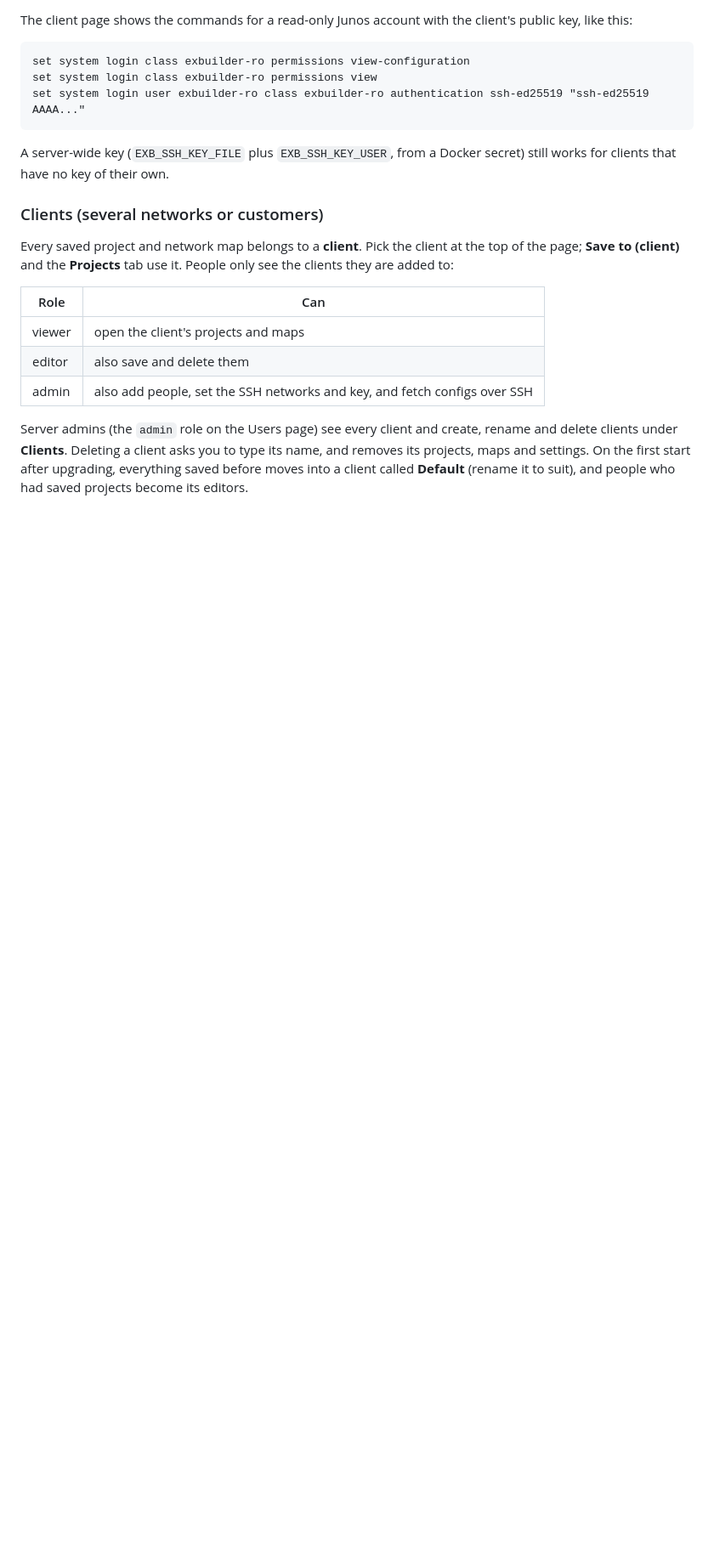
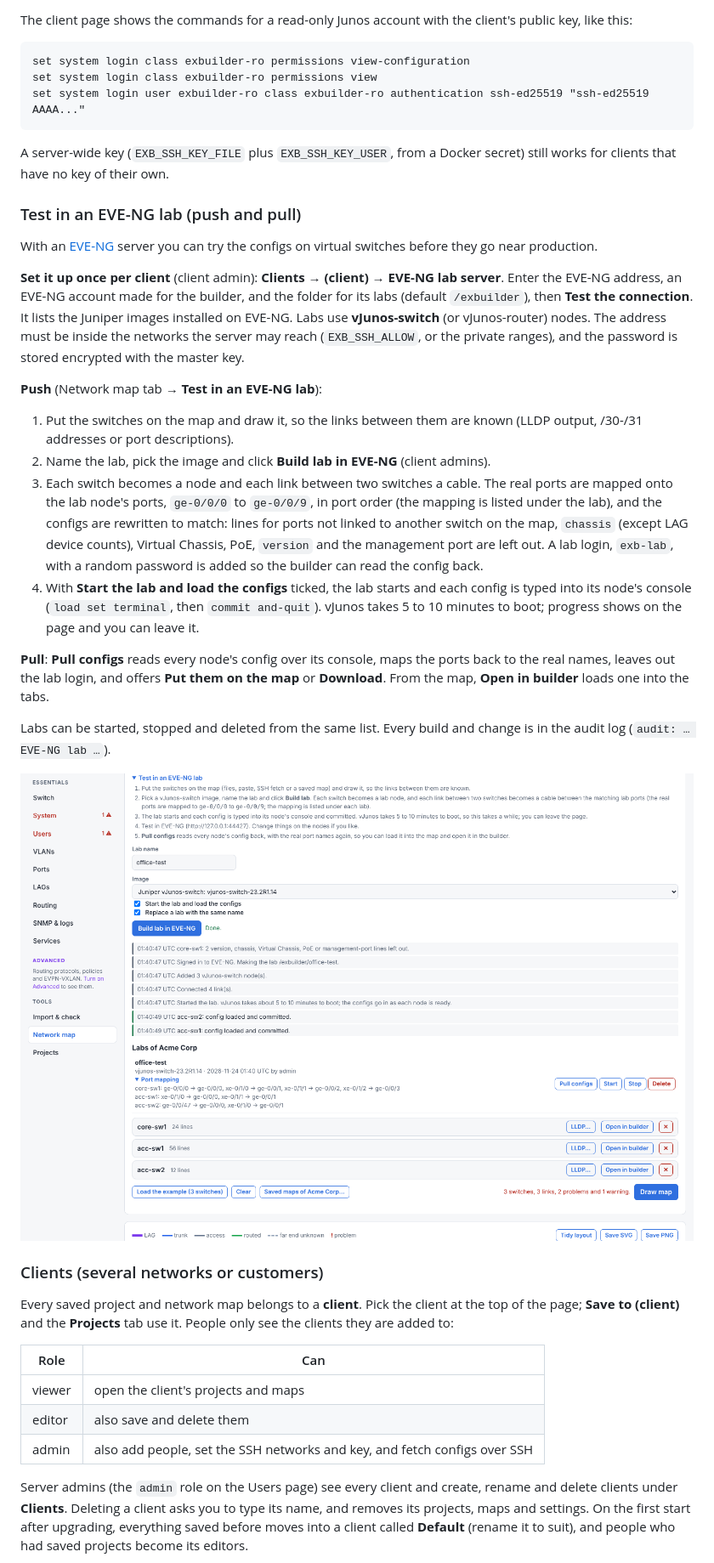
Before and after one commit to CyberPunkSpaceX/juniper-config-builder, a Markdown page: README.md, the part around the change. Shown at 85% size. Rendered like a GitHub page; pictures changed too: docs/screenshots/10-eve-ng-lab.png (added); blank space fills up the shorter version.

```diff
--- a/README.md
+++ b/README.md
@@ -140,6 +140,46 @@ set system login user exbuilder-ro class exbuilder-ro authentication ssh-ed25519
 A server-wide key (`EXB_SSH_KEY_FILE` plus `EXB_SSH_KEY_USER`, from a Docker
 secret) still works for clients that have no key of their own.
 
+### Test in an EVE-NG lab (push and pull)
+
+With an [EVE-NG](https://www.eve-ng.net/) server you can try the configs on
+virtual switches before they go near production.
+
+**Set it up once per client** (client admin): **Clients → (client) → EVE-NG lab
+server**. Enter the EVE-NG address, an EVE-NG account made for the builder, and
+the folder for its labs (default `/exbuilder`), then **Test the connection**.
+It lists the Juniper images installed on EVE-NG. Labs use **vJunos-switch** (or
+vJunos-router) nodes. The address must be inside the networks the server may
+reach (`EXB_SSH_ALLOW`, or the private ranges), and the password is stored
+encrypted with the master key.
+
+**Push** (Network map tab → **Test in an EVE-NG lab**):
+
+1. Put the switches on the map and draw it, so the links between them are known
+   (LLDP output, /30-/31 addresses or port descriptions).
+2. Name the lab, pick the image and click **Build lab in EVE-NG** (client admins).
+3. Each switch becomes a node and each link between two switches a cable. The
+   real ports are mapped onto the lab node's ports, `ge-0/0/0` to `ge-0/0/9`, in
+   port order (the mapping is listed under the lab), and the configs are
+   rewritten to match: lines for ports not linked to another switch on the map,
+   `chassis` (except LAG device counts), Virtual Chassis, PoE, `version` and the
+   management port are left out. A lab login, `exb-lab`, with a random password
+   is added so the builder can read the config back.
+4. With **Start the lab and load the configs** ticked, the lab starts and each
+   config is typed into its node's console (`load set terminal`, then
+   `commit and-quit`). vJunos takes 5 to 10 minutes to boot; progress shows on
+   the page and you can leave it.
+
+**Pull**: **Pull configs** reads every node's config over its console, maps the
+ports back to the real names, leaves out the lab login, and offers **Put them
+on the map** or **Download**. From the map, **Open in builder** loads one into
+the tabs.
+
+Labs can be started, stopped and deleted from the same list. Every build and
+change is in the audit log (`audit: … EVE-NG lab …`).
+
+![Building a lab in EVE-NG from the network map](docs/screenshots/10-eve-ng-lab.png)
+
 ### Clients (several networks or customers)
 
 Every saved project and network map belongs to a **client**. Pick the client at
```
Also changed, not shown: 7 other files.
